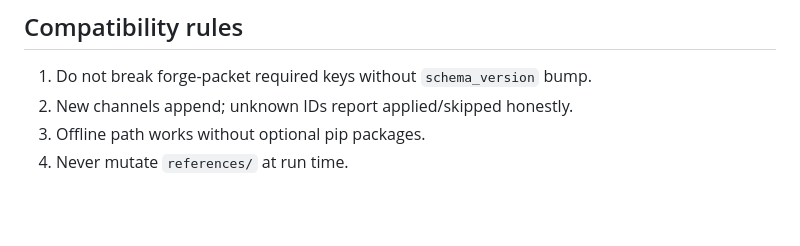
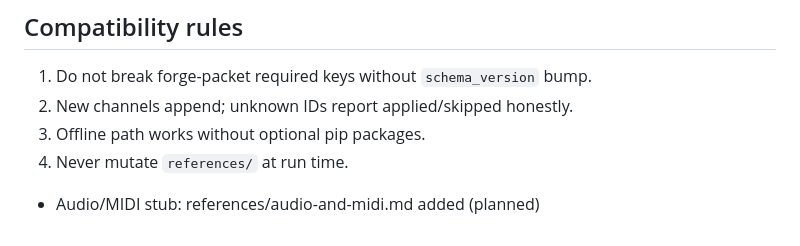
Before and after one commit to scrimshawlife-ctrl/Sigil-Forge, a Markdown page: references/expansion-spine.md, the part around the change. Rendered like a GitHub page; blank space fills up the shorter version.

Commit message:
docs: note audio stub in expansion-spine

```diff
--- a/references/expansion-spine.md
+++ b/references/expansion-spine.md
@@ -95,3 +95,5 @@ Product policy track (code + docs; release version/tag owned separately):
 2. New channels append; unknown IDs report applied/skipped honestly.
 3. Offline path works without optional pip packages.
 4. Never mutate `references/` at run time.
+
+- Audio/MIDI stub: references/audio-and-midi.md added (planned)
```
